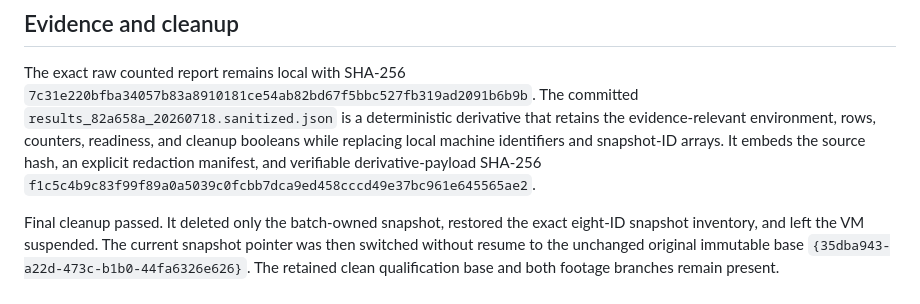
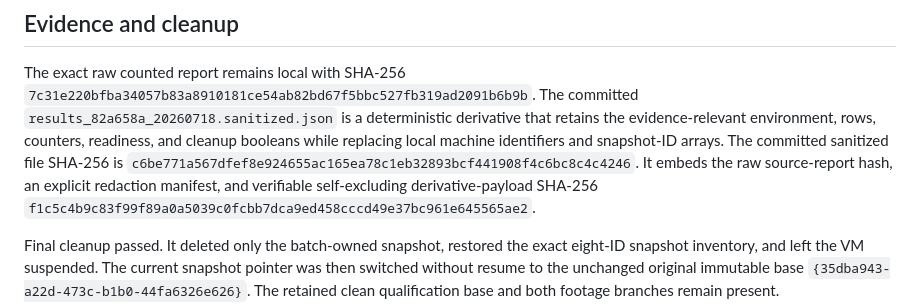
Before and after one commit to OpenAdaptAI/openadapt-flow, a Markdown page: benchmark/rdp/ACCEPTED_BATCH_82A658A.md, the part around the change. GitHub-like rendering.

Commit message:
docs: distinguish RDP evidence hashes

```diff
--- a/benchmark/rdp/ACCEPTED_BATCH_82A658A.md
+++ b/benchmark/rdp/ACCEPTED_BATCH_82A658A.md
@@ -50,8 +50,10 @@ The exact raw counted report remains local with SHA-256
 The committed `results_82a658a_20260718.sanitized.json` is a deterministic
 derivative that retains the evidence-relevant environment, rows, counters,
 readiness, and cleanup booleans while replacing local machine identifiers and
-snapshot-ID arrays. It embeds the source hash, an explicit redaction manifest,
-and verifiable derivative-payload SHA-256
+snapshot-ID arrays. The committed sanitized file SHA-256 is
+`c6be771a567dfef8e924655ac165ea78c1eb32893bcf441908f4c6bc8c4c4246`.
+It embeds the raw source-report hash, an explicit redaction manifest, and
+verifiable self-excluding derivative-payload SHA-256
 `f1c5c4b9c83f99f89a0a5039c0fcbb7dca9ed458cccd49e37bc961e645565ae2`.
 
 Final cleanup passed. It deleted only the batch-owned snapshot, restored the
```
